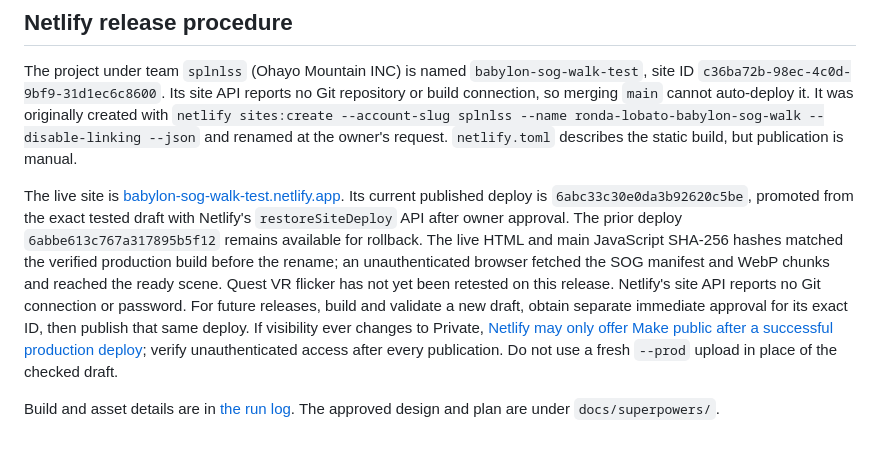
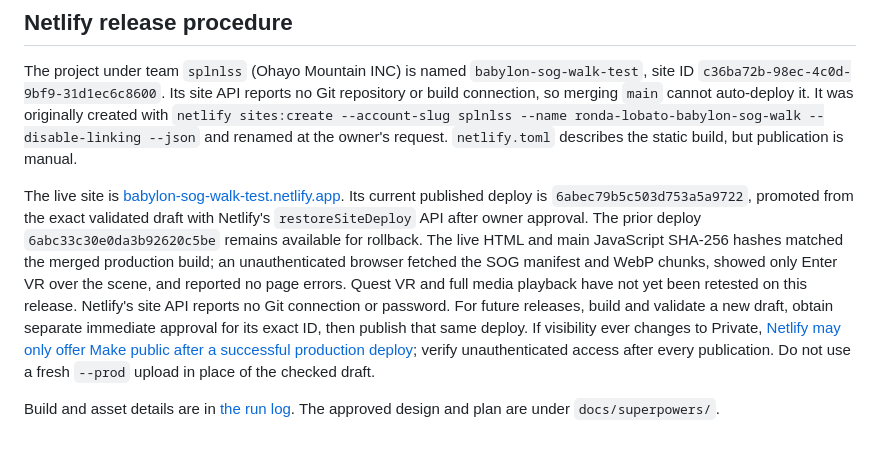
Before and after one commit to splnlss/babylon-prototype, a Markdown page: README.md, the part around the change. GitHub-like rendering.

Commit message:
Record validated Netlify publication

```diff
--- a/README.md
+++ b/README.md
@@ -43,6 +43,6 @@ Desktop Chrome validates loading and walking, but cannot establish immersive VR
 
 The project under team `splnlss` (Ohayo Mountain INC) is named `babylon-sog-walk-test`, site ID `c36ba72b-98ec-4c0d-9bf9-31d1ec6c8600`. Its site API reports no Git repository or build connection, so merging `main` cannot auto-deploy it. It was originally created with `netlify sites:create --account-slug splnlss --name ronda-lobato-babylon-sog-walk --disable-linking --json` and renamed at the owner's request. `netlify.toml` describes the static build, but publication is manual.
 
-The live site is [babylon-sog-walk-test.netlify.app](https://babylon-sog-walk-test.netlify.app/). Its current published deploy is `6abc33c30e0da3b92620c5be`, promoted from the exact tested draft with Netlify's `restoreSiteDeploy` API after owner approval. The prior deploy `6abbe613c767a317895b5f12` remains available for rollback. The live HTML and main JavaScript SHA-256 hashes matched the verified production build before the rename; an unauthenticated browser fetched the SOG manifest and WebP chunks and reached the ready scene. Quest VR flicker has not yet been retested on this release. Netlify's site API reports no Git connection or password. For future releases, build and validate a new draft, obtain separate immediate approval for its exact ID, then publish that same deploy. If visibility ever changes to Private, [Netlify may only offer Make public after a successful production deploy](https://docs.netlify.com/manage/security/secure-access-to-sites/project-visibility/); verify unauthenticated access after every publication. Do not use a fresh `--prod` upload in place of the checked draft.
+The live site is [babylon-sog-walk-test.netlify.app](https://babylon-sog-walk-test.netlify.app/). Its current published deploy is `6abec79b5c503d753a5a9722`, promoted from the exact validated draft with Netlify's `restoreSiteDeploy` API after owner approval. The prior deploy `6abc33c30e0da3b92620c5be` remains available for rollback. The live HTML and main JavaScript SHA-256 hashes matched the merged production build; an unauthenticated browser fetched the SOG manifest and WebP chunks, showed only Enter VR over the scene, and reported no page errors. Quest VR and full media playback have not yet been retested on this release. Netlify's site API reports no Git connection or password. For future releases, build and validate a new draft, obtain separate immediate approval for its exact ID, then publish that same deploy. If visibility ever changes to Private, [Netlify may only offer Make public after a successful production deploy](https://docs.netlify.com/manage/security/secure-access-to-sites/project-visibility/); verify unauthenticated access after every publication. Do not use a fresh `--prod` upload in place of the checked draft.
 
 Build and asset details are in [the run log](docs/reviews/001-babylon-sog-walk-run-log.md). The approved design and plan are under `docs/superpowers/`.
```
Also changed, not shown: docs/reviews/003-poi-media.md (+8 -0 lines).
